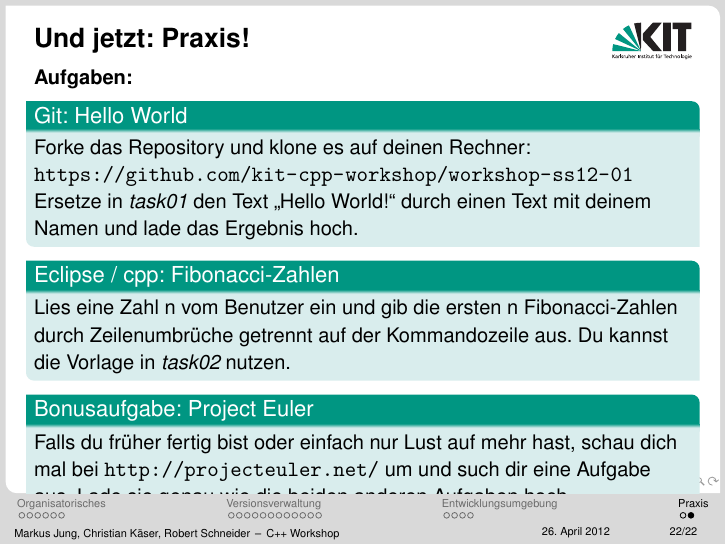
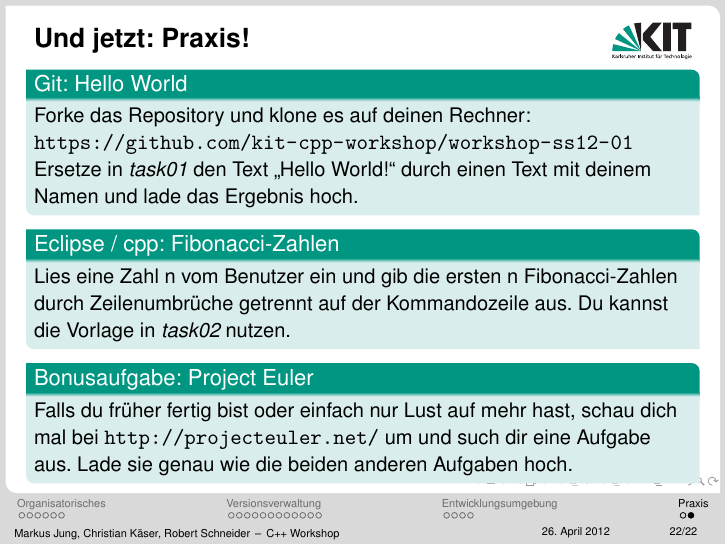
Before and after one commit to kit-cpp-workshop/workshop-ss12-01, LaTeX slides (slides/slides.tex, which reads slides/praxis.tex): page 31 of 31. Compiled offline with pdfLaTeX.

Commit message:
Fix layout overflow on "Praxis"-Slide by removing headline

```diff
--- a/slides/praxis.tex
+++ b/slides/praxis.tex
@@ -1,6 +1,5 @@
 \section{Praxis}
 \begin{frame}{Und jetzt: Praxis!}
-	\textbf{Aufgaben:}
 
 	\begin{block}{Git: Hello World}
 		Forke das Repository und klone es auf deinen Rechner:
```
